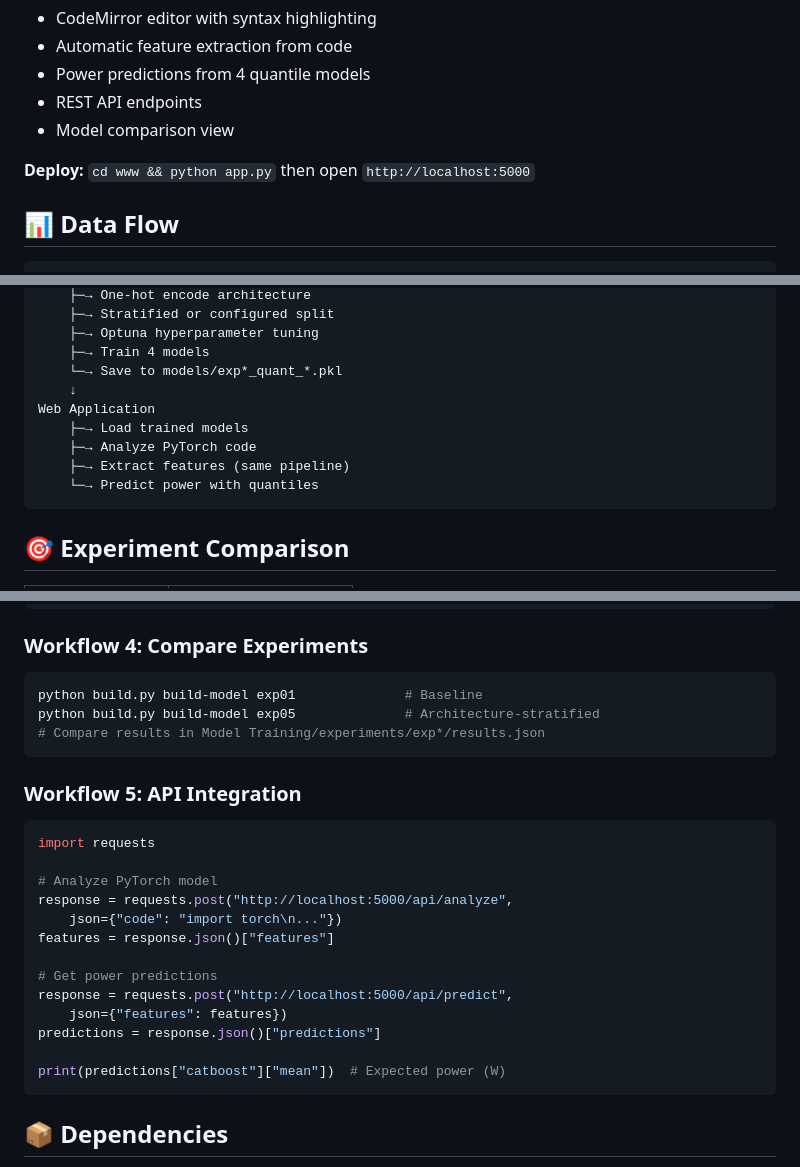
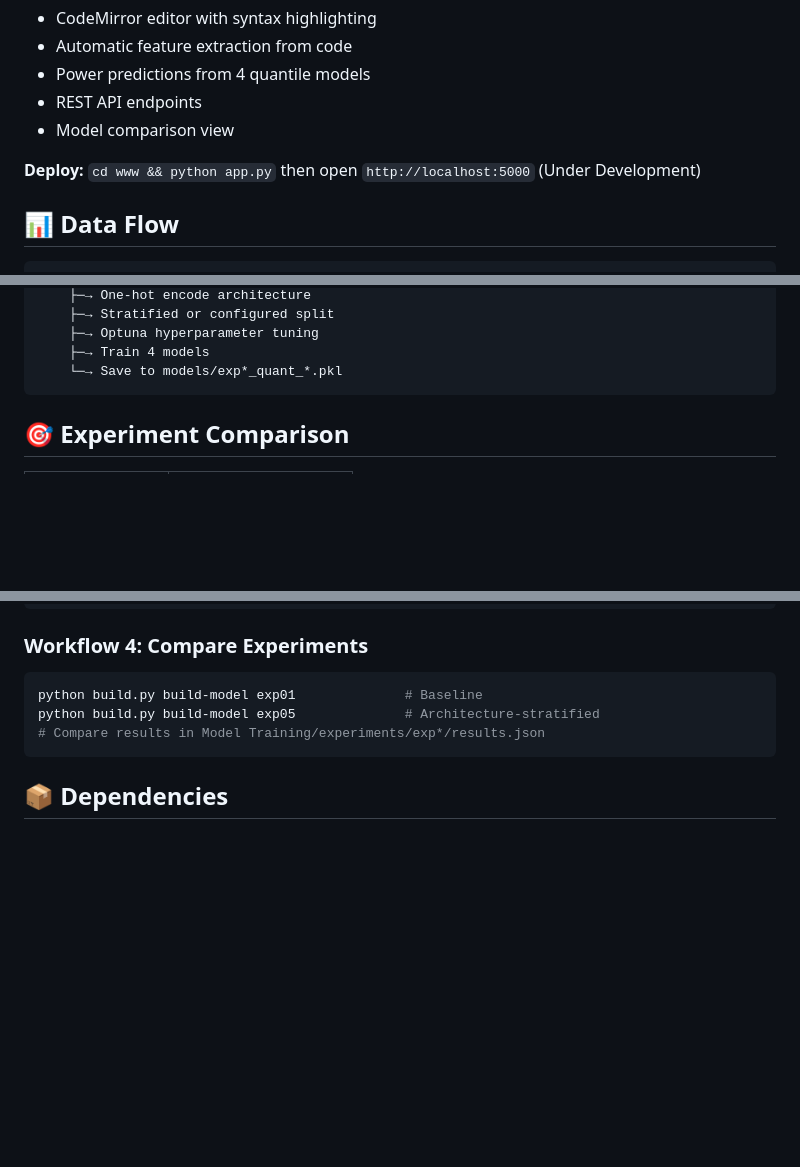
Before and after one commit to tanish111/PowerQuant, a Markdown page: README.md, 3 parts joined by grey strips. Rendered like a GitHub page; blank space fills up the shorter version.

````diff
--- a/README.md
+++ b/README.md
@@ -116,7 +116,7 @@ Interactive web UI for PyTorch model analysis and power prediction.
 - REST API endpoints
 - Model comparison view
 
-**Deploy:** `cd www && python app.py` then open `http://localhost:5000`
+**Deploy:** `cd www && python app.py` then open `http://localhost:5000` (Under Development)
 
 ## 📊 Data Flow
 
@@ -139,12 +139,6 @@ Training Pipeline (exp01-05)
     ├─→ Optuna hyperparameter tuning
     ├─→ Train 4 models
     └─→ Save to models/exp*_quant_*.pkl
-    ↓
-Web Application
-    ├─→ Load trained models
-    ├─→ Analyze PyTorch code
-    ├─→ Extract features (same pipeline)
-    └─→ Predict power with quantiles
 ```
 
 ## 🎯 Experiment Comparison
@@ -214,23 +208,6 @@ python build.py build-model exp05 --file run_quant_catboost.py
 python build.py build-model exp01              # Baseline
 python build.py build-model exp05              # Architecture-stratified
 # Compare results in Model Training/experiments/exp*/results.json
-```
-
-### Workflow 5: API Integration
-```python
-import requests
-
-# Analyze PyTorch model
-response = requests.post("http://localhost:5000/api/analyze",
-    json={"code": "import torch\n..."})
-features = response.json()["features"]
-
-# Get power predictions
-response = requests.post("http://localhost:5000/api/predict",
-    json={"features": features})
-predictions = response.json()["predictions"]
-
-print(predictions["catboost"]["mean"])  # Expected power (W)
 ```
 
 ## 📦 Dependencies
````
Also changed, not shown: other parts of README.md (+2 -48 lines).
